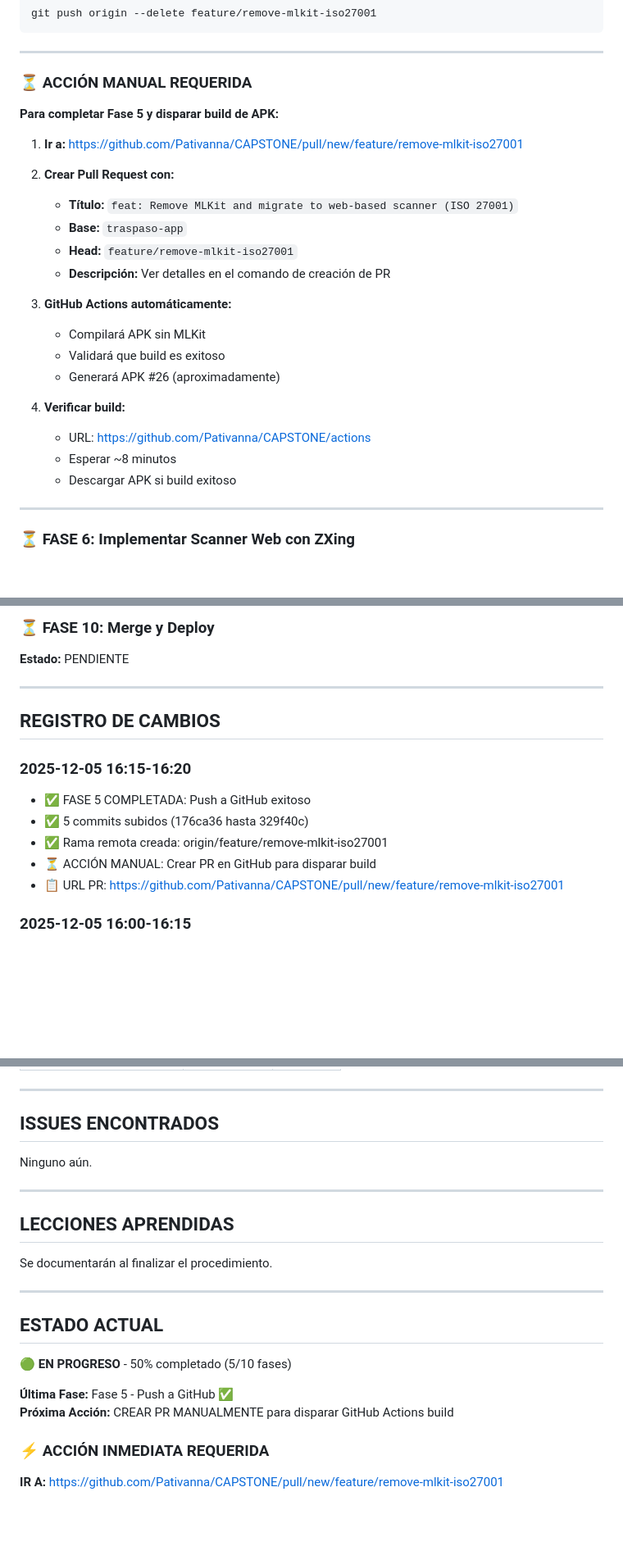
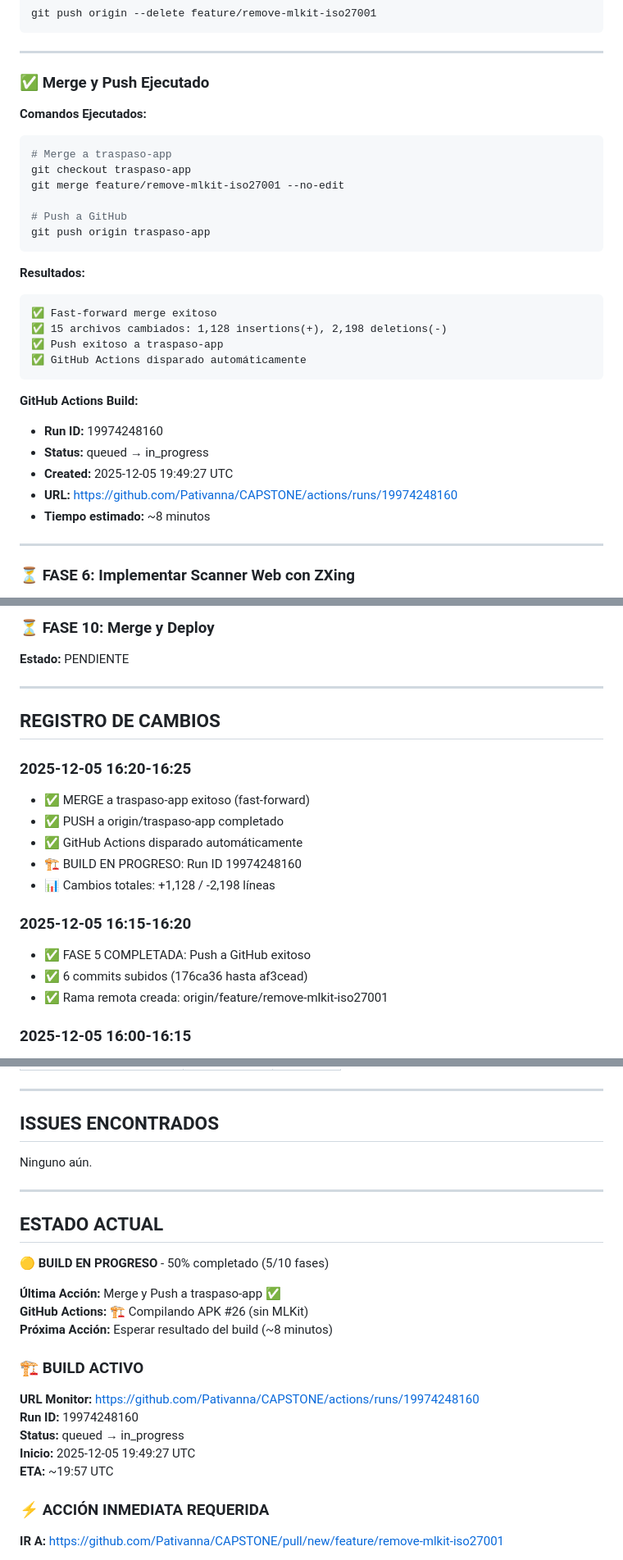
Before and after one commit to Pativanna/CAPSTONE, a Markdown page: Documentacion/Procedimientos/PROC_20251205_1600_eliminacion_mlkit.md, 3 parts joined by grey strips. Shown at 82% size. GitHub-like rendering; blank space fills up the shorter version.

Commit message:
docs: Update procedure - merged to traspaso-app, build in progress
Actions:
- Merged feature/remove-mlkit-iso27001 to traspaso-app (fast-forward)
- Pushed to origin/traspaso-app
- GitHub Actions build triggered automatically

Build Info:
- Run ID: 19974248160
- Status: queued → in_progress
- URL: https://github.com/Pativanna/CAPSTONE/actions/runs/19974248160
- ETA: ~8 minutes

Changes: +1,128 / -2,198 lines
Procedure: PROC_20251205_1600_eliminacion_mlkit

````diff
--- a/Documentacion/Procedimientos/PROC_20251205_1600_eliminacion_mlkit.md
+++ b/Documentacion/Procedimientos/PROC_20251205_1600_eliminacion_mlkit.md
@@ -124,27 +124,32 @@ git push origin --delete feature/remove-mlkit-iso27001
 
 ---
 
-### ⏳ ACCIÓN MANUAL REQUERIDA
+### ✅ Merge y Push Ejecutado
 
-**Para completar Fase 5 y disparar build de APK:**
+**Comandos Ejecutados:**
+```bash
+# Merge a traspaso-app
+git checkout traspaso-app
+git merge feature/remove-mlkit-iso27001 --no-edit
 
-1. **Ir a:** https://github.com/Pativanna/CAPSTONE/pull/new/feature/remove-mlkit-iso27001
+# Push a GitHub
+git push origin traspaso-app
+```
 
-2. **Crear Pull Request con:**
-   - **Título:** `feat: Remove MLKit and migrate to web-based scanner (ISO 27001)`
-   - **Base:** `traspaso-app`
-   - **Head:** `feature/remove-mlkit-iso27001`
-   - **Descripción:** Ver detalles en el comando de creación de PR
+**Resultados:**
+```
+✅ Fast-forward merge exitoso
+✅ 15 archivos cambiados: 1,128 insertions(+), 2,198 deletions(-)
+✅ Push exitoso a traspaso-app
+✅ GitHub Actions disparado automáticamente
+```
 
-3. **GitHub Actions automáticamente:**
-   - Compilará APK sin MLKit
-   - Validará que build es exitoso
-   - Generará APK #26 (aproximadamente)
-
-4. **Verificar build:**
-   - URL: https://github.com/Pativanna/CAPSTONE/actions
-   - Esperar ~8 minutos
-   - Descargar APK si build exitoso
+**GitHub Actions Build:**
+- **Run ID:** 19974248160
+- **Status:** queued → in_progress
+- **Created:** 2025-12-05 19:49:27 UTC
+- **URL:** https://github.com/Pativanna/CAPSTONE/actions/runs/19974248160
+- **Tiempo estimado:** ~8 minutos
 
 ---
 
@@ -175,12 +180,17 @@ git push origin --delete feature/remove-mlkit-iso27001
 
 ## REGISTRO DE CAMBIOS
 
+### 2025-12-05 16:20-16:25
+- ✅ MERGE a traspaso-app exitoso (fast-forward)
+- ✅ PUSH a origin/traspaso-app completado
+- ✅ GitHub Actions disparado automáticamente
+- 🏗️ BUILD EN PROGRESO: Run ID 19974248160
+- 📊 Cambios totales: +1,128 / -2,198 líneas
+
 ### 2025-12-05 16:15-16:20
 - ✅ FASE 5 COMPLETADA: Push a GitHub exitoso
-- ✅ 5 commits subidos (176ca36 hasta 329f40c)
+- ✅ 6 commits subidos (176ca36 hasta af3cead)
 - ✅ Rama remota creada: origin/feature/remove-mlkit-iso27001
-- ⏳ ACCIÓN MANUAL: Crear PR en GitHub para disparar build
-- 📋 URL PR: https://github.com/Pativanna/CAPSTONE/pull/new/feature/remove-mlkit-iso27001
 
 ### 2025-12-05 16:00-16:15
 - ✅ FASE 1 COMPLETADA: Rama y backup creados (commit 176ca36)
@@ -213,18 +223,21 @@ Ninguno aún.
 
 ---
 
-## LECCIONES APRENDIDAS
-
-Se documentarán al finalizar el procedimiento.
-
----
 ## ESTADO ACTUAL
 
-🟢 **EN PROGRESO** - 50% completado (5/10 fases)
+🟡 **BUILD EN PROGRESO** - 50% completado (5/10 fases)
 
-**Última Fase:** Fase 5 - Push a GitHub ✅
-**Próxima Acción:** CREAR PR MANUALMENTE para disparar GitHub Actions build
+**Última Acción:** Merge y Push a traspaso-app ✅
+**GitHub Actions:** 🏗️ Compilando APK #26 (sin MLKit)
+**Próxima Acción:** Esperar resultado del build (~8 minutos)
 
+### 🏗️ BUILD ACTIVO
+
+**URL Monitor:** https://github.com/Pativanna/CAPSTONE/actions/runs/19974248160
+**Run ID:** 19974248160
+**Status:** queued → in_progress
+**Inicio:** 2025-12-05 19:49:27 UTC
+**ETA:** ~19:57 UTC
 ### ⚡ ACCIÓN INMEDIATA REQUERIDA
 
 **IR A:** https://github.com/Pativanna/CAPSTONE/pull/new/feature/remove-mlkit-iso27001
````
